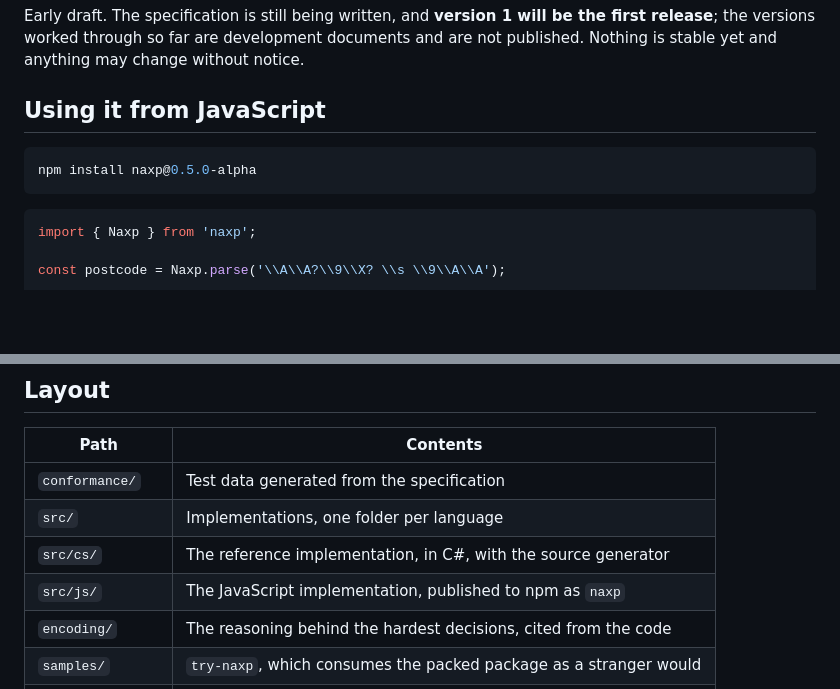
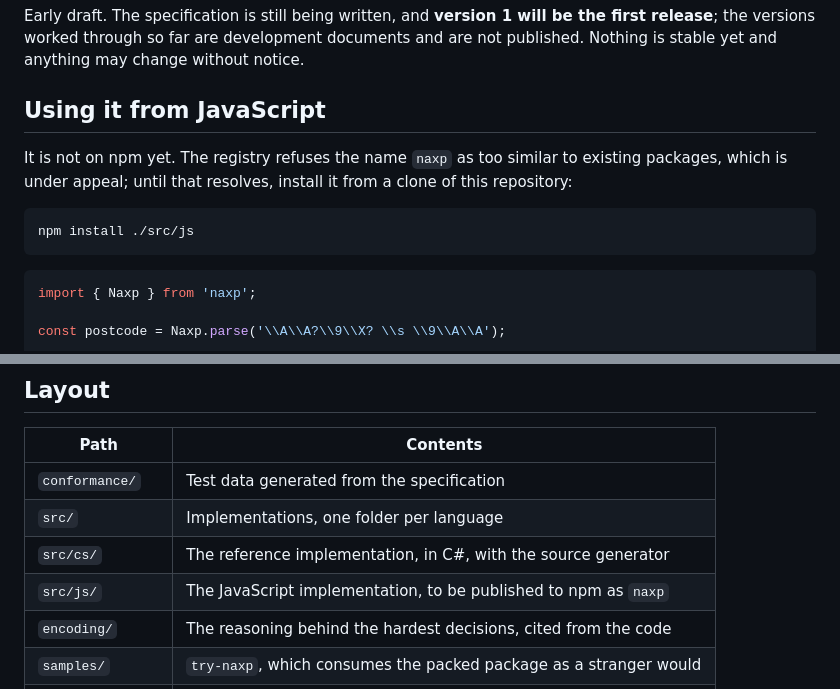
Before and after one commit to naxp-org/naxp, a Markdown page: README.md, 2 parts joined by grey strips. Rendered like a GitHub page; blank space fills up the shorter version.

````diff
--- a/README.md
+++ b/README.md
@@ -10,8 +10,12 @@ Early draft. The specification is still being written, and **version 1 will be t
 
 ## Using it from JavaScript
 
+It is not on npm yet. The registry refuses the name `naxp` as too similar to
+existing packages, which is under appeal; until that resolves, install it from a
+clone of this repository:
+
 ```bash
-npm install naxp@0.5.0-alpha
+npm install ./src/js
 ```
 
 ```js
@@ -66,7 +70,7 @@ Both suites are held to the same file, `conformance/naxp-v0.5.json`. That is wha
 | `conformance/` | Test data generated from the specification |
 | `src/` | Implementations, one folder per language |
 | `src/cs/` | The reference implementation, in C#, with the source generator |
-| `src/js/` | The JavaScript implementation, published to npm as `naxp` |
+| `src/js/` | The JavaScript implementation, to be published to npm as `naxp` |
 | `encoding/` | The reasoning behind the hardest decisions, cited from the code |
 | `samples/` | `try-naxp`, which consumes the packed package as a stranger would |
 | `site/` | The source of [naxp.org](https://naxp.org) |
````
